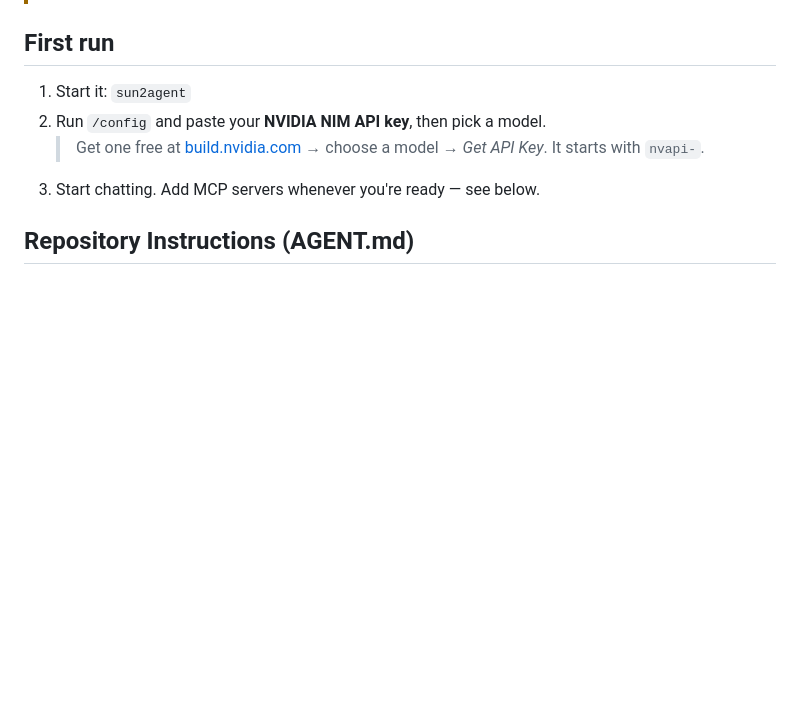
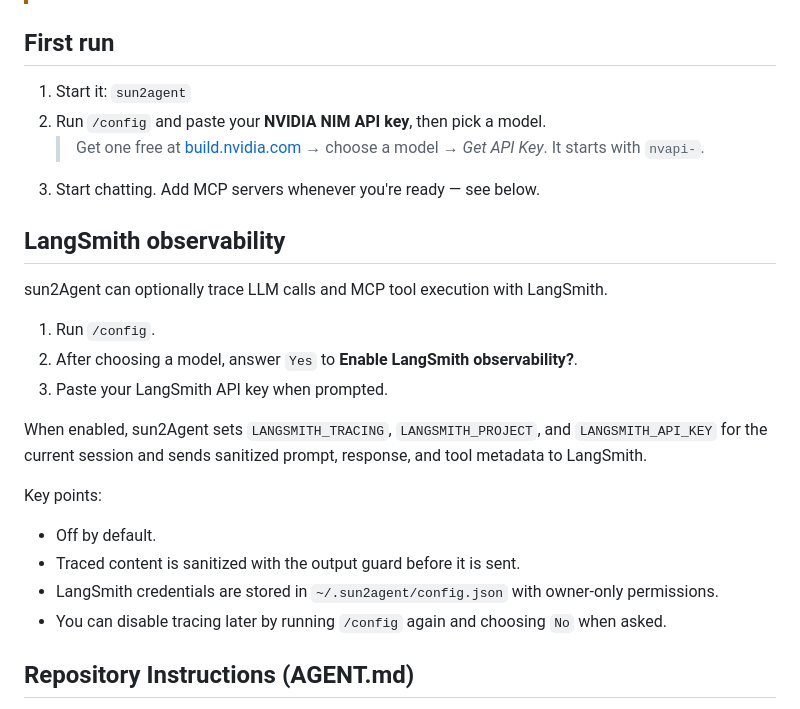
Before and after one commit to snowhypers/Sun2Agent, a Markdown page: README.md, the part around the change. GitHub-like rendering; blank space fills up the shorter version.

Commit message:
Readme.md update for langsmith add

```diff
--- a/README.md
+++ b/README.md
@@ -61,6 +61,23 @@ Requires **Node.js >= 18**.
 2. Run `/config` and paste your **NVIDIA NIM API key**, then pick a model.
    > Get one free at [build.nvidia.com](https://build.nvidia.com) → choose a model → *Get API Key*. It starts with `nvapi-`.
 3. Start chatting. Add MCP servers whenever you're ready — see below.
+
+## LangSmith observability
+
+sun2Agent can optionally trace LLM calls and MCP tool execution with LangSmith.
+
+1. Run `/config`.
+2. After choosing a model, answer `Yes` to **Enable LangSmith observability?**.
+3. Paste your LangSmith API key when prompted.
+
+When enabled, sun2Agent sets `LANGSMITH_TRACING`, `LANGSMITH_PROJECT`, and `LANGSMITH_API_KEY` for the current session and sends sanitized prompt, response, and tool metadata to LangSmith.
+
+Key points:
+
+- Off by default.
+- Traced content is sanitized with the output guard before it is sent.
+- LangSmith credentials are stored in `~/.sun2agent/config.json` with owner-only permissions.
+- You can disable tracing later by running `/config` again and choosing `No` when asked.
 
 ## Repository Instructions (AGENT.md)
 
```
